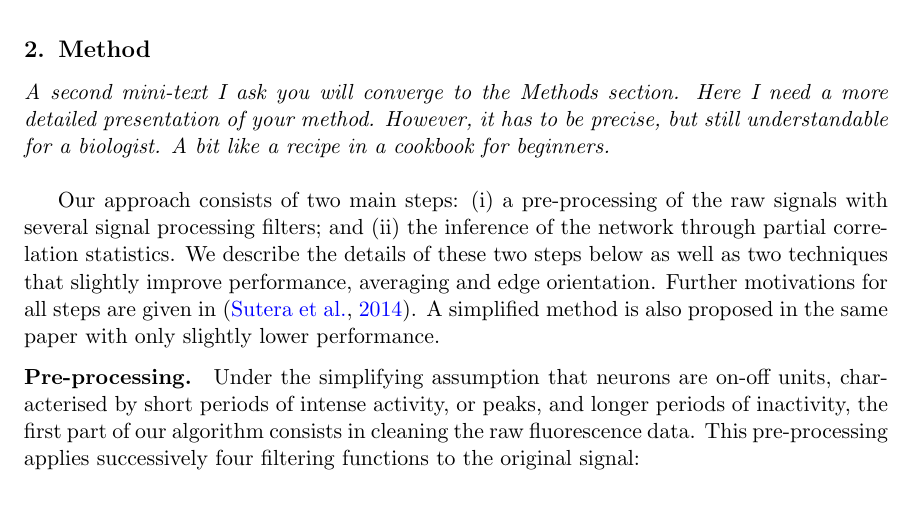
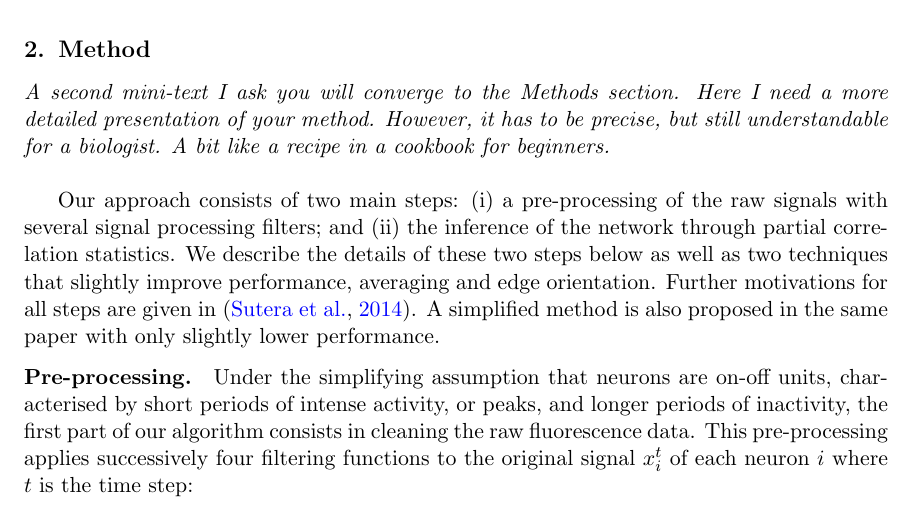
Before and after one commit to asutera/paper-connectomics, a LaTeX thesis (crowdsource/article.tex): part of page 1 of 4, cut so that both start at the same text. Compiled offline with pdfLaTeX.

Commit message:
Add the description of x^t_i

```diff
--- a/crowdsource/article.tex
+++ b/crowdsource/article.tex
@@ -81,7 +81,7 @@ Under the simplifying assumption that neurons are on-off units, characterised
 by short periods of intense activity, or peaks, and longer periods of
 inactivity, the first part of our algorithm consists in cleaning the raw
 fluorescence data. This pre-processing applies successively four
-filtering functions to the original signal:
+filtering functions to the original signal $x^t_i$ of each neuron $i$ where $t$ is the time step:
 \begin{itemize}
   \item The first function smooths the fluorescence signal, using one of the following
 low-pass filters for filtering out high frequency noise:
```
